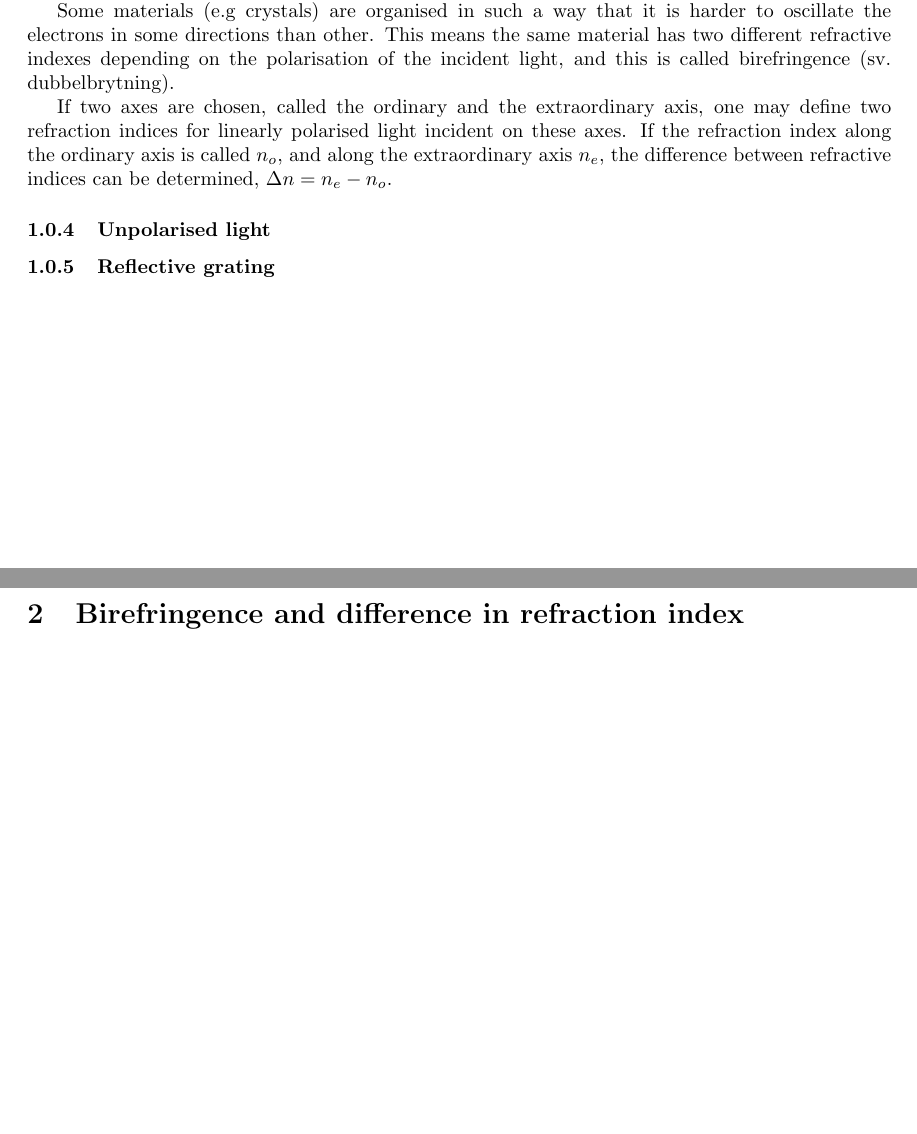
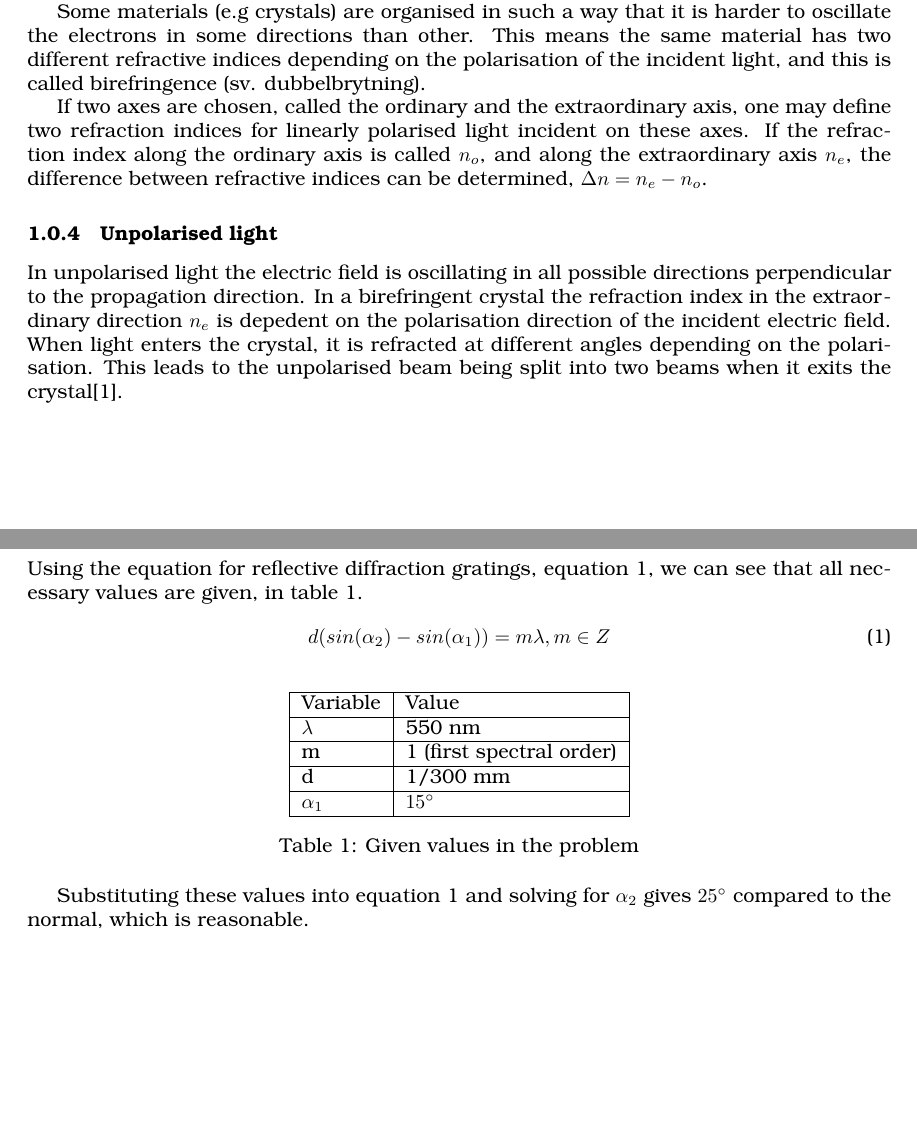
Before and after one commit to zentabit/vaglara, a LaTeX document (laborationer/laboration3/polarisation.tex): two parts of pages 2 and 3 of 4 before the commit and two parts of pages 2 and 3 of 5 after it, joined at a grey line, cut so that both start at the same text, the shorter picture padded with empty space. Compiled offline with pdfLaTeX.

Commit message:
add last 2 preparatory exercises

```diff
--- a/laborationer/laboration3/polarisation.tex
+++ b/laborationer/laboration3/polarisation.tex
@@ -1,5 +1,7 @@
 \documentclass[a4paper]{article}
 \usepackage[a4paper, total={6in, 9in}]{geometry}
+\usepackage[T1]{fontenc}
+\usepackage{bookman}
 \usepackage{amsmath}
 \usepackage{csvsimple}
 \usepackage{graphicx}
@@ -64,7 +66,7 @@ Glass, for example, is amorphous, and the atoms are randomly distributed. Light
 has the same refractive index for all polarisations of light.
 
 Some materials (e.g crystals) are organised in such a way that it is harder to oscillate the electrons in
-some directions than other. This means the same material has two different refractive indexes depending on the polarisation of the incident light, and this is called birefringence
+some directions than other. This means the same material has two different refractive indices depending on the polarisation of the incident light, and this is called birefringence
 (sv. dubbelbrytning).
 
 If two axes are chosen, called the ordinary and the extraordinary axis, one may define two refraction indices for linearly polarised light incident on these
@@ -72,8 +74,30 @@ axes. If the refraction index along the ordinary axis is called $n_o$, and along
 $\Delta n = n_e - n_o$.
 
 \subsubsection{Unpolarised light}
+In unpolarised light the electric field is oscillating in all possible directions perpendicular to the propagation direction. In a birefringent crystal the refraction index in the
+extraordinary direction $n_e$ is depedent on the polarisation direction of the incident electric field. When light enters the crystal, it is refracted at different angles depending
+on the polarisation. This leads to the unpolarised beam being split into two beams when it exits the crystal\cite{wiki}.
+\subsubsection{Reflective grating}
+Using the equation for reflective diffraction gratings, equation \ref{eq:diffgrat}, we can see that all necessary values are given, in table \ref{tab:values}.
+\begin{equation}
+    d(sin(\alpha_2) - sin(\alpha_1)) = m\lambda, m \in Z
+    \label{eq:diffgrat}
+\end{equation}
 
-\subsubsection{Reflective grating}
+\begin{table}[h!]
+    \centering
+    \begin{tabular}{|l|l|}
+    \hline
+    Variable & Value                    \\ \hline
+    $\lambda$       & 550 nm                   \\ \hline
+    m        & 1 (first spectral order) \\ \hline
+    d        & 1/300 mm                 \\ \hline
+    $\alpha_1$ & $\ang{15}$             \\ \hline
+    \end{tabular}
+    \caption{Given values in the problem}
+    \label{tab:values}
+\end{table}
+Substituting these values into equation \ref{eq:diffgrat} and solving for $\alpha_2$ gives $\ang{25}$ compared to the normal, which is reasonable.
 \pagebreak
 \section{Birefringence and difference in refraction index}
 In this part, we were tasked with finding the difference in refraction index between the ordinary and extraordinary axes in a quartz crystal. The crytal was $d=\SI{3}{\milli\meter}$
```
Also changed, not shown: laborationer/laboration3/polarisation.pdf, 1 other file.
